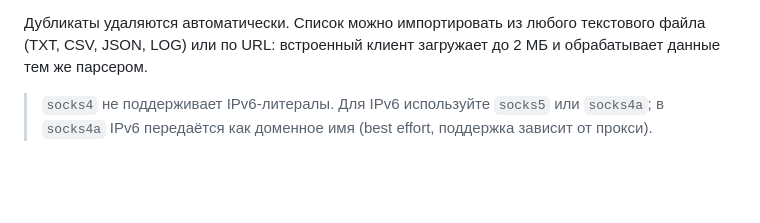
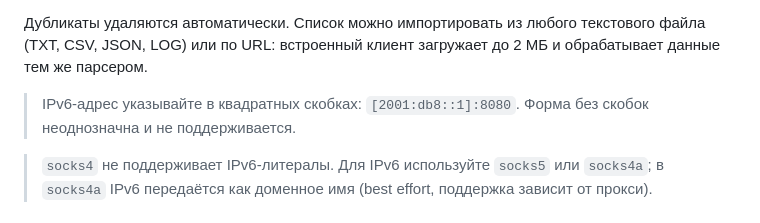
Before and after one commit to nechel12/proxpulse, a Markdown page: README.md, the part around the change. Drawn GitHub-style; blank space fills up the shorter version.

```diff
--- a/README.md
+++ b/README.md
@@ -114,6 +114,9 @@ CI (`.github/workflows/ci.yml`) запускает эти проверки пр
 Дубликаты удаляются автоматически. Список можно импортировать из любого
 текстового файла (TXT, CSV, JSON, LOG) или по URL: встроенный клиент
 загружает до 2 МБ и обрабатывает данные тем же парсером.
+
+> IPv6-адрес указывайте в квадратных скобках: `[2001:db8::1]:8080`.
+> Форма без скобок неоднозначна и не поддерживается.
 
 > `socks4` не поддерживает IPv6-литералы. Для IPv6 используйте `socks5`
 > или `socks4a`; в `socks4a` IPv6 передаётся как доменное имя (best effort,
```
Also changed, not shown: README_EN.md (+3 -0 lines).
